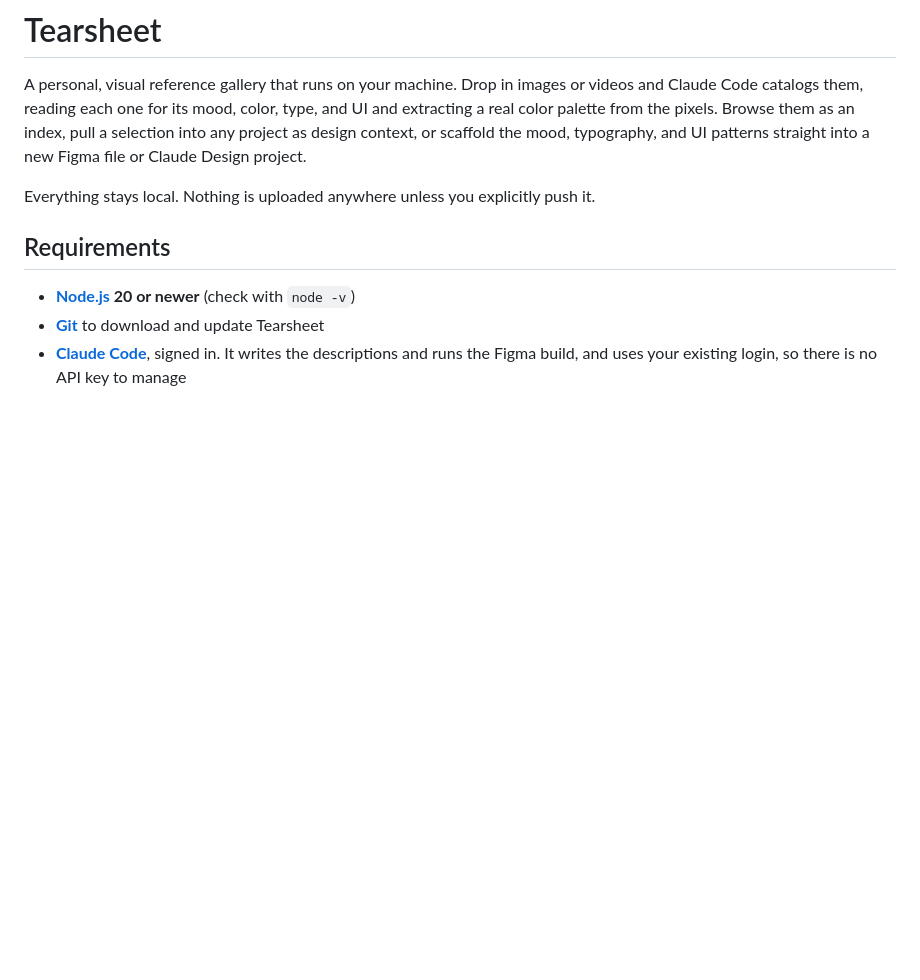
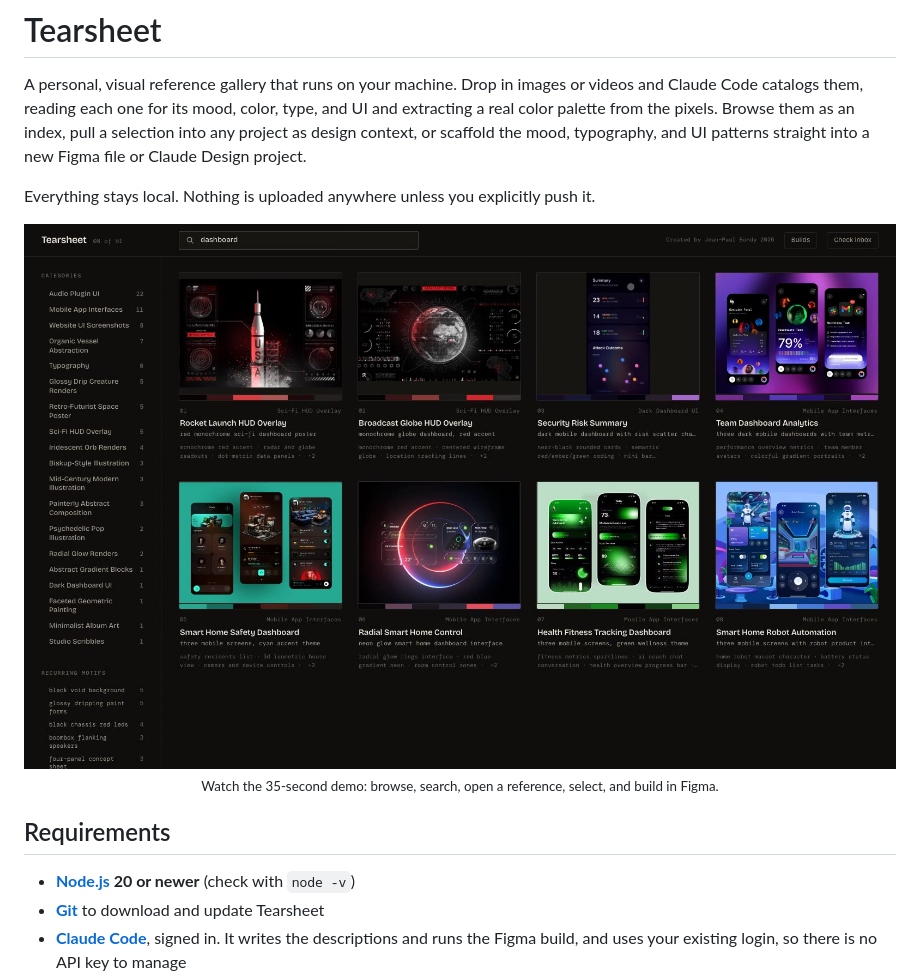
Before and after one commit to jeanpaulbondy-la/tearsheet, a Markdown page: README.md, the part around the change. GitHub-like rendering; pictures changed too: assets/readme/demo-poster.jpg (added); blank space fills up the shorter version.

Commit message:
Add a 35-second product demo to the README
Co-Authored-By: Claude Sonnet 5.5 <noreply@anthropic.com>

```diff
--- a/README.md
+++ b/README.md
@@ -7,6 +7,14 @@
 A personal, visual reference gallery that runs on your machine. Drop in images or videos and Claude Code catalogs them, reading each one for its mood, color, type, and UI and extracting a real color palette from the pixels. Browse them as an index, pull a selection into any project as design context, or scaffold the mood, typography, and UI patterns straight into a new Figma file or Claude Design project.
 
 Everything stays local. Nothing is uploaded anywhere unless you explicitly push it.
+
+<p align="center">
+  <a href="assets/readme/tearsheet-demo.mp4">
+    <img src="assets/readme/demo-poster.jpg" alt="Watch the 35-second demo: browse, search, open a reference, select, and build" width="100%" />
+  </a>
+  <br />
+  <sub>Watch the 35-second demo: browse, search, open a reference, select, and build in Figma.</sub>
+</p>
 
 ## Requirements
 
```
Also changed, not shown: 1 other file.
